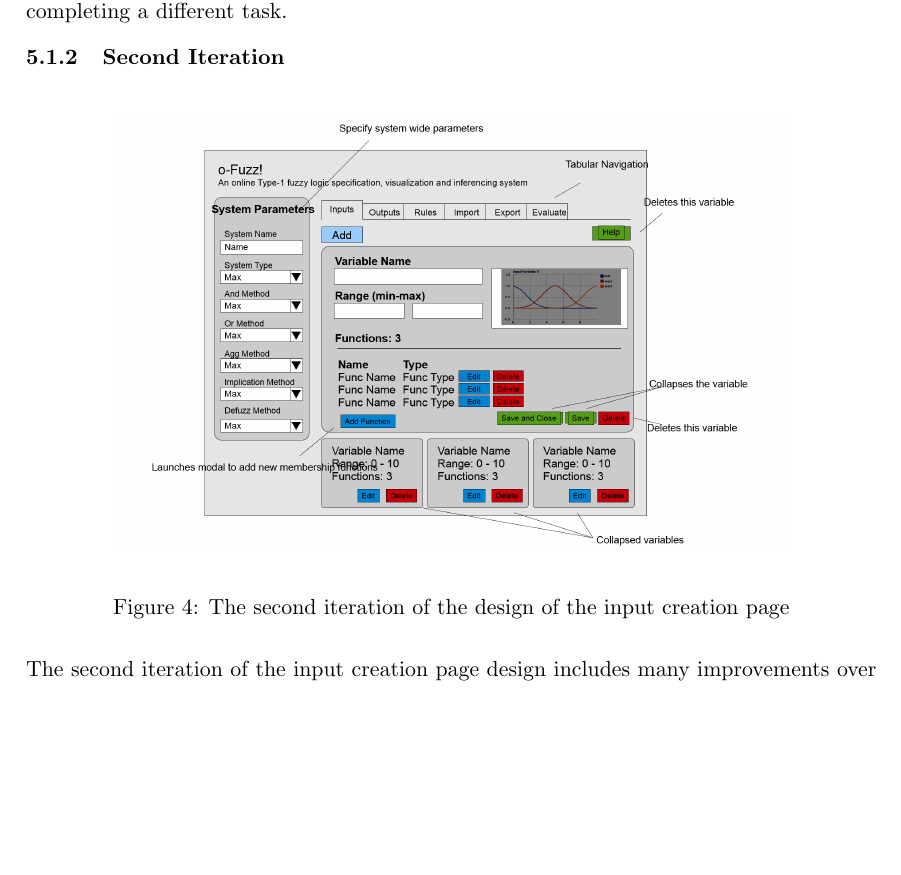
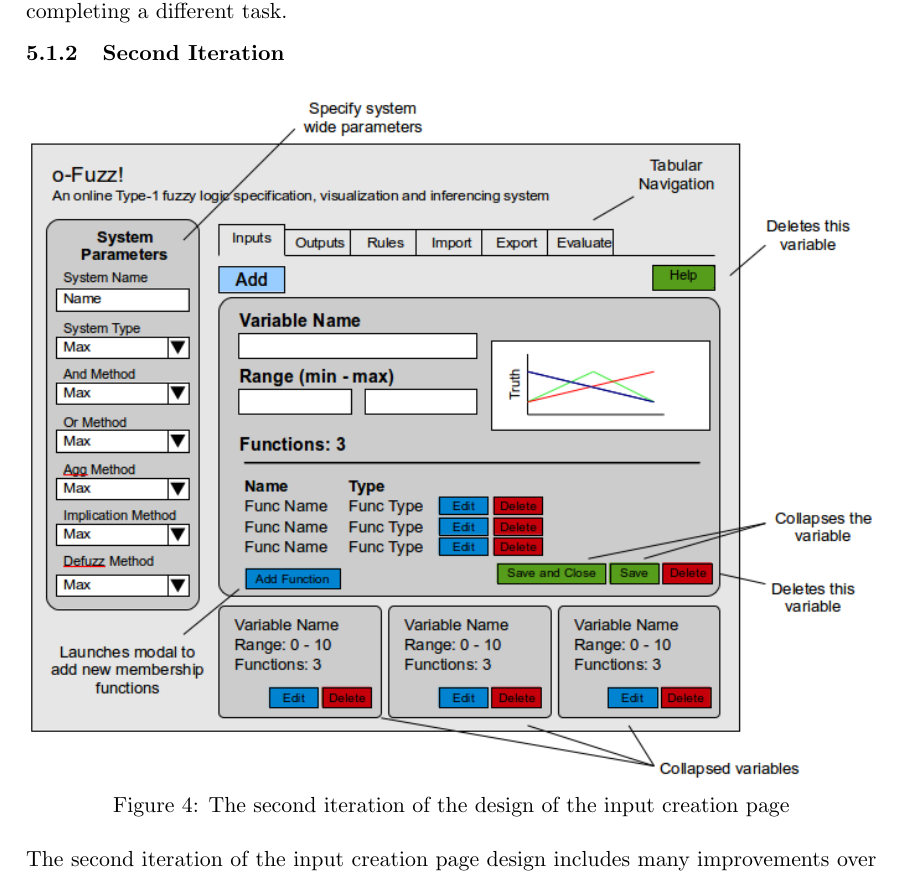
Before and after one commit to nargarawr/ids-github, a LaTeX thesis (Documentation/dissertation-cxk01u.tex, which reads Documentation/sections/design.tex): part of page 18 of 29, cut so that both start at the same text, the shorter picture padded with empty space. Compiled offline with pdfLaTeX.

Commit message:
Making some changes and stufff

```diff
--- a/Documentation/sections/design.tex
+++ b/Documentation/sections/design.tex
@@ -48,10 +48,12 @@ As can be seen, the navigation and header of the rule creation page are the same
 
 \begin{figure}[ht!]
 \begin{center}
-\includegraphics[width=0.8\textwidth]{images/secondItInputs}
+\includegraphics[width=0.99\textwidth]{images/secondItInputs}
 \end{center}
+\vspace{-6mm}
 \caption{The second iteration of the design of the input creation page}
 \label{fig:design-secondIterationInputs}
+
 \end{figure}
 \noindent
 
```
Also changed, not shown: Documentation/dissertation-cxk01u.pdf, Documentation/images/secondItInputs.png, 3 other files.
